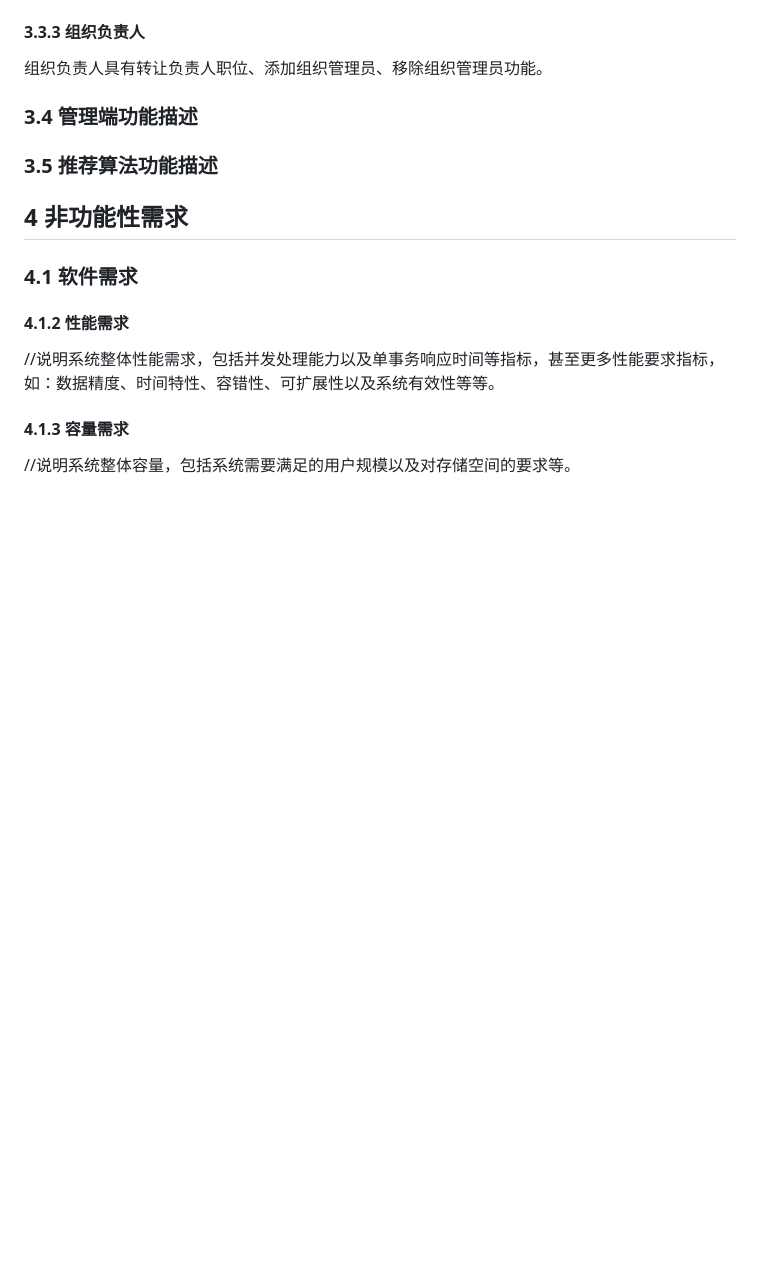
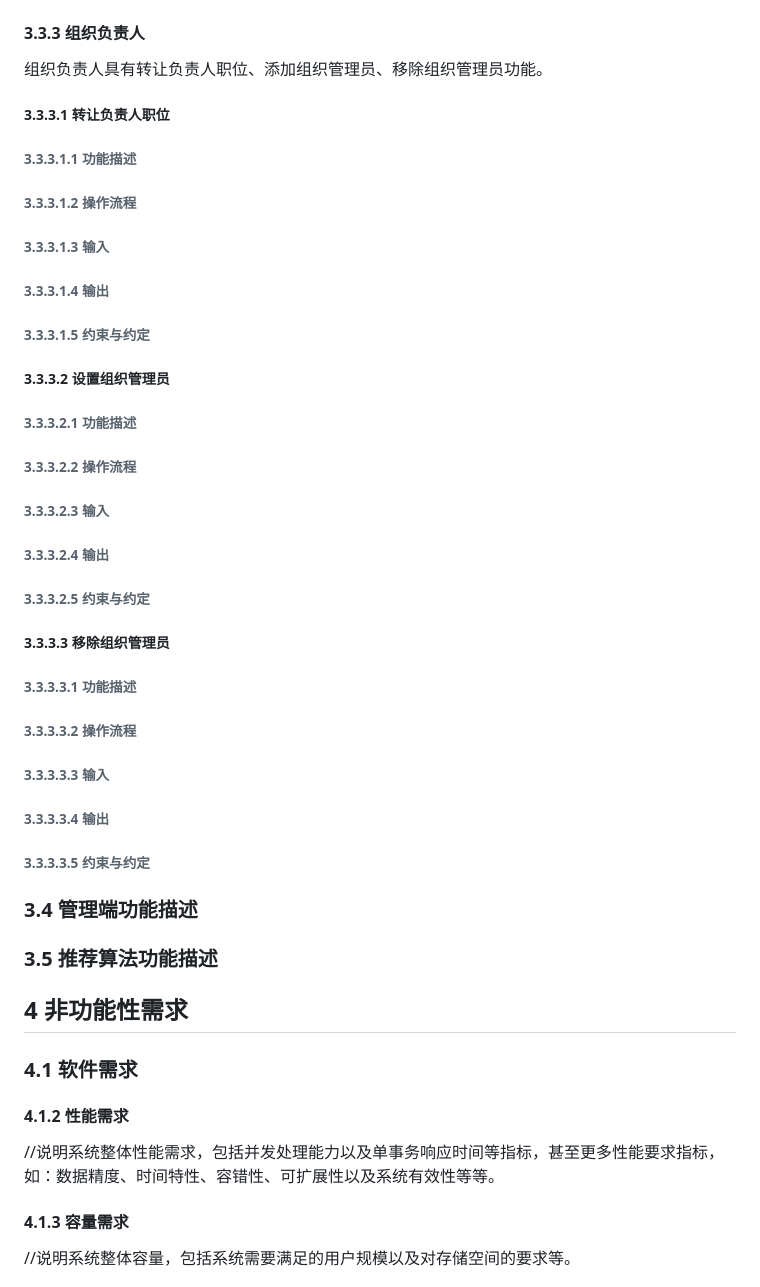
Before and after one commit to Daddies-of-SE/SE2021_doc, a Markdown page: RequirementsSpecification.md, the part around the change printed below. Rendered like a GitHub page; blank space fills up the shorter version.

```diff
--- a/RequirementsSpecification.md
+++ b/RequirementsSpecification.md
@@ -357,6 +398,27 @@
 #### 3.3.3 组织负责人
 
 组织负责人具有转让负责人职位、添加组织管理员、移除组织管理员功能。
+
+##### 3.3.3.1 转让负责人职位
+###### 3.3.3.1.1 功能描述
+###### 3.3.3.1.2 操作流程
+###### 3.3.3.1.3 输入
+###### 3.3.3.1.4 输出
+###### 3.3.3.1.5 约束与约定
+##### 3.3.3.2 设置组织管理员
+###### 3.3.3.2.1 功能描述
+###### 3.3.3.2.2 操作流程
+###### 3.3.3.2.3 输入
+###### 3.3.3.2.4 输出
+###### 3.3.3.2.5 约束与约定
+##### 3.3.3.3 移除组织管理员
+###### 3.3.3.3.1 功能描述
+###### 3.3.3.3.2 操作流程
+###### 3.3.3.3.3 输入
+###### 3.3.3.3.4 输出
+###### 3.3.3.3.5 约束与约定
+
+
 
 ### 3.4 管理端功能描述
 
```
Also changed, not shown: other parts of RequirementsSpecification.md (+43 -2 lines), RequirementsSpecification.assets/image-20210325111704003.png (added), 1 other file.
